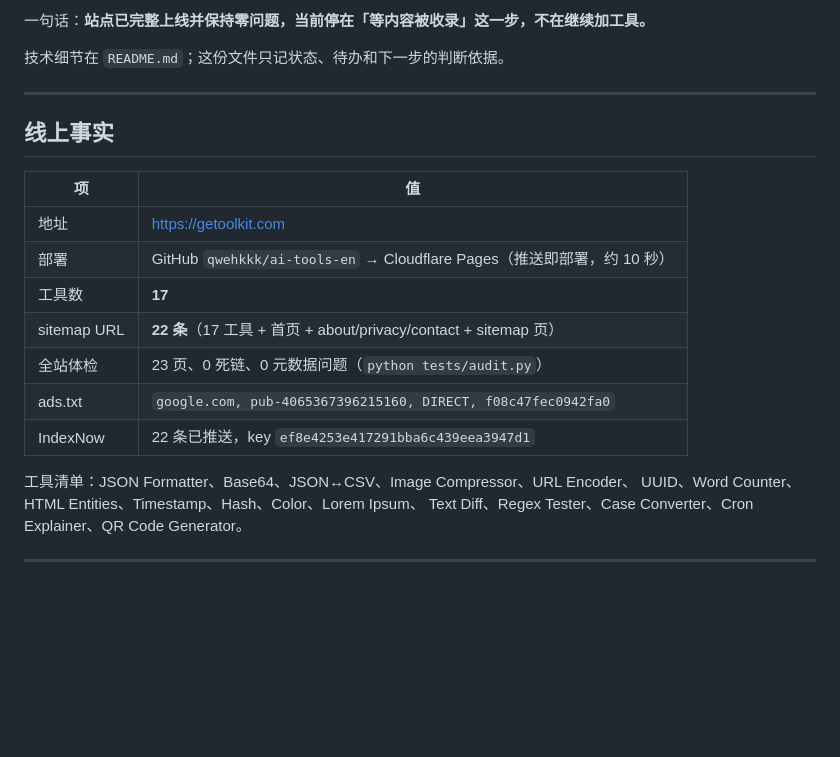
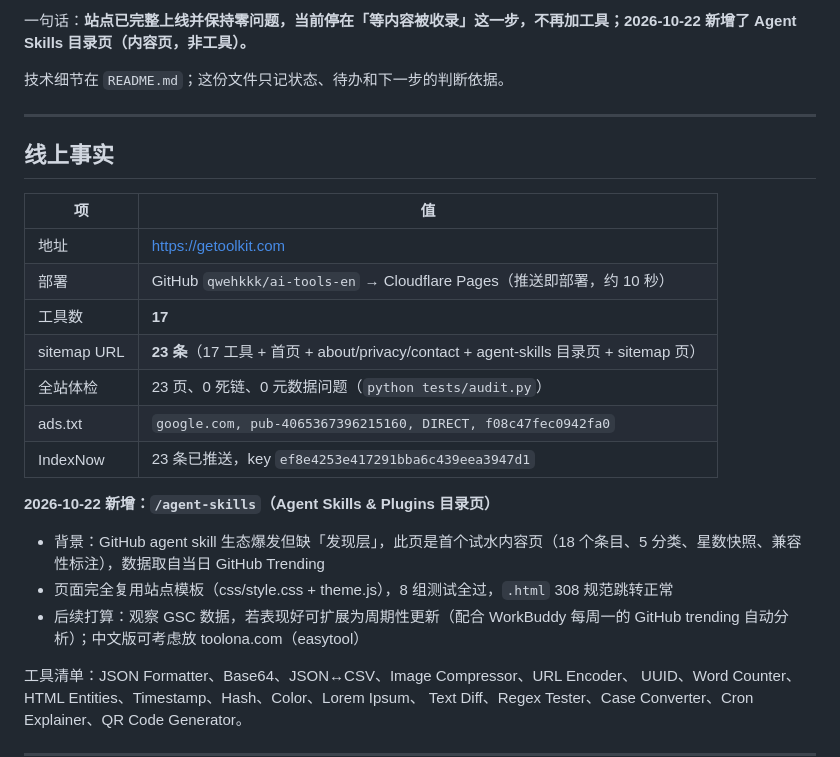
Before and after one commit to qwehkkk/ai-tools-en, a Markdown page: STATUS.md, the part around one of its changes. Drawn GitHub-style; blank space fills up the shorter version.

Commit message:
Update STATUS.md: agent-skills directory page live (23 sitemap URLs)

```diff
--- a/STATUS.md
+++ b/STATUS.md
@@ -2,5 +2,5 @@
 
-一句话：**站点已完整上线并保持零问题，当前停在「等内容被收录」这一步，不在继续加工具。**
+一句话：**站点已完整上线并保持零问题，当前停在「等内容被收录」这一步，不再加工具；2026-10-22 新增了 Agent Skills 目录页（内容页，非工具）。**
 
 技术细节在 `README.md`；这份文件只记状态、待办和下一步的判断依据。
 
@@ -13,10 +13,15 @@
 | 地址 | https://getoolkit.com |
 | 部署 | GitHub `qwehkkk/ai-tools-en` → Cloudflare Pages（推送即部署，约 10 秒） |
 | 工具数 | **17** |
-| sitemap URL | **22 条**（17 工具 + 首页 + about/privacy/contact + sitemap 页） |
+| sitemap URL | **23 条**（17 工具 + 首页 + about/privacy/contact + agent-skills 目录页 + sitemap 页） |
 | 全站体检 | 23 页、0 死链、0 元数据问题（`python tests/audit.py`） |
 | ads.txt | `google.com, pub-4065367396215160, DIRECT, f08c47fec0942fa0` |
-| IndexNow | 22 条已推送，key `ef8e4253e417291bba6c439eea3947d1` |
+| IndexNow | 23 条已推送，key `ef8e4253e417291bba6c439eea3947d1` |
+
+**2026-10-22 新增：`/agent-skills`（Agent Skills & Plugins 目录页）**
+- 背景：GitHub agent skill 生态爆发但缺「发现层」，此页是首个试水内容页（18 个条目、5 分类、星数快照、兼容性标注），数据取自当日 GitHub Trending
+- 页面完全复用站点模板（css/style.css + theme.js），8 组测试全过，`.html` 308 规范跳转正常
+- 后续打算：观察 GSC 数据，若表现好可扩展为周期性更新（配合 WorkBuddy 每周一的 GitHub trending 自动分析）；中文版可考虑放 toolona.com（easytool）
 
 工具清单：JSON Formatter、Base64、JSON↔CSV、Image Compressor、URL Encoder、
 UUID、Word Counter、HTML Entities、Timestamp、Hash、Color、Lorem Ipsum、
```
Also changed, not shown: other parts of STATUS.md (+1 -1 lines).
